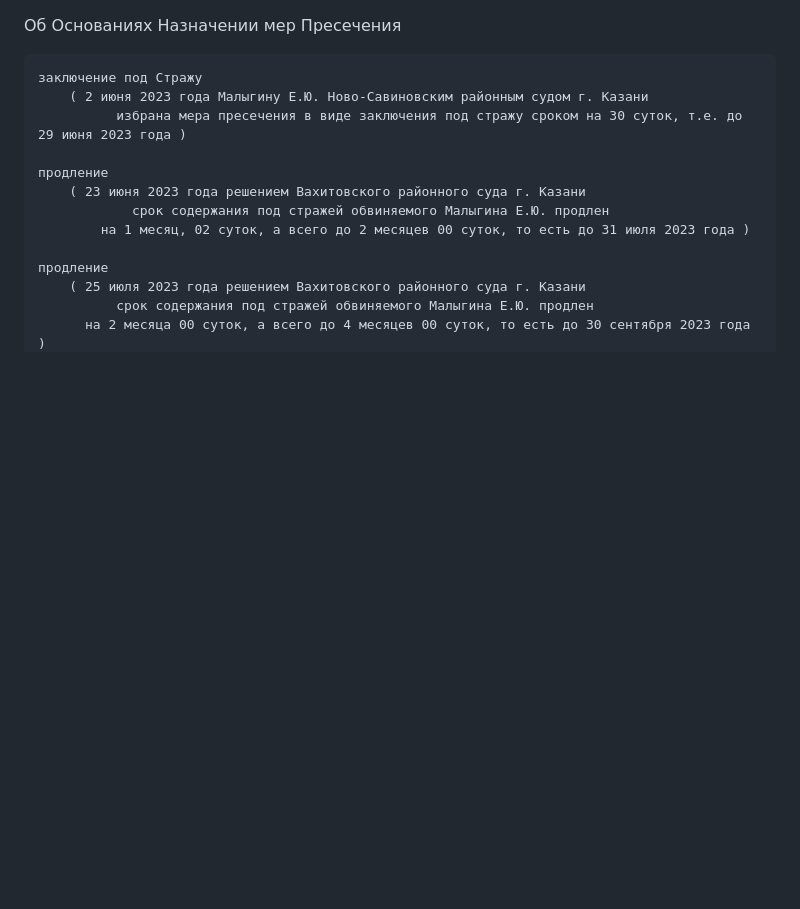
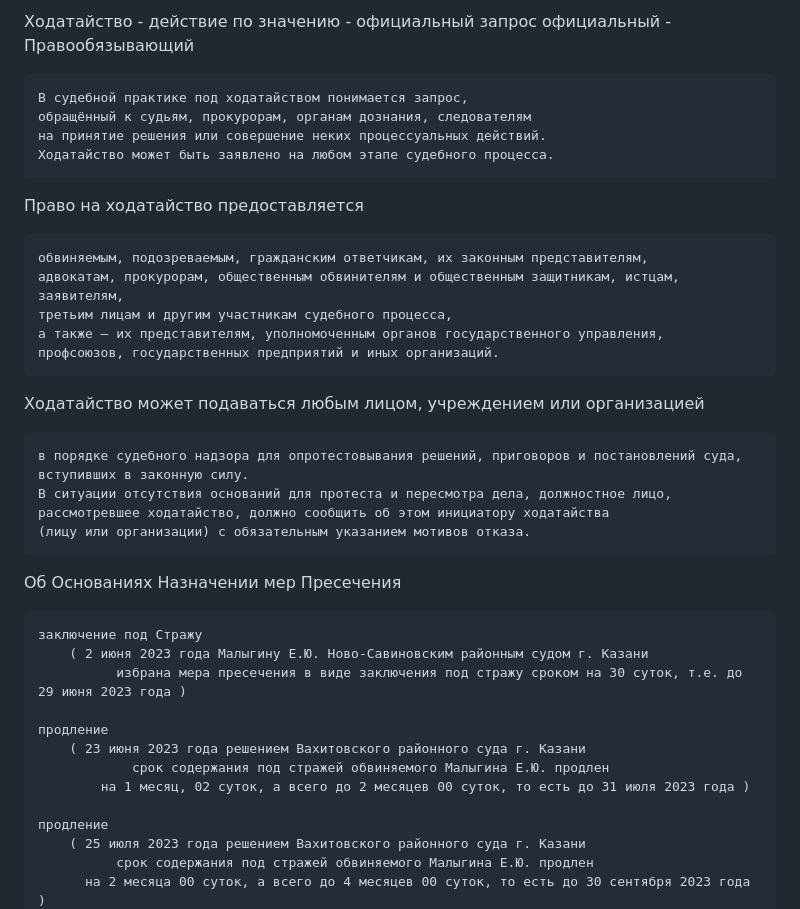
Before and after one commit to kalevalski/ugolovnoe-delo-modafinil, a Markdown page: Ходотайства/ReadMe.md, the part around the change. Drawn GitHub-style; blank space fills up the shorter version.

```diff
--- a/Ходотайства/ReadMe.md
+++ b/Ходотайства/ReadMe.md
@@ -1,3 +1,28 @@
+Ходатайство - действие по значению - официальный запрос
+официальный - Правообязывающий
+
+    В судебной практике под ходатайством понимается запрос,
+    обращённый к судьям, прокурорам, органам дознания, следователям
+    на принятие решения или совершение неких процессуальных действий.
+    Ходатайство может быть заявлено на любом этапе судебного процесса.
+
+Право на ходатайство предоставляется
+
+    обвиняемым, подозреваемым, гражданским ответчикам, их законным представителям,
+    адвокатам, прокурорам, общественным обвинителям и общественным защитникам, истцам, заявителям,
+    третьим лицам и другим участникам судебного процесса,
+    а также — их представителям, уполномоченным органов государственного управления,
+    профсоюзов, государственных предприятий и иных организаций.
+
+Ходатайство может подаваться любым лицом, учреждением или организацией
+
+    в порядке судебного надзора для опротестовывания решений, приговоров и постановлений суда, вступивших в законную силу.
+    В ситуации отсутствия оснований для протеста и пересмотра дела, должностное лицо,
+    рассмотревшее ходатайство, должно сообщить об этом инициатору ходатайства
+    (лицу или организации) с обязательным указанием мотивов отказа.
+
+
+
 Об Основаниях Назначении мер Пресечения
 
     заключение под Стражу
```
